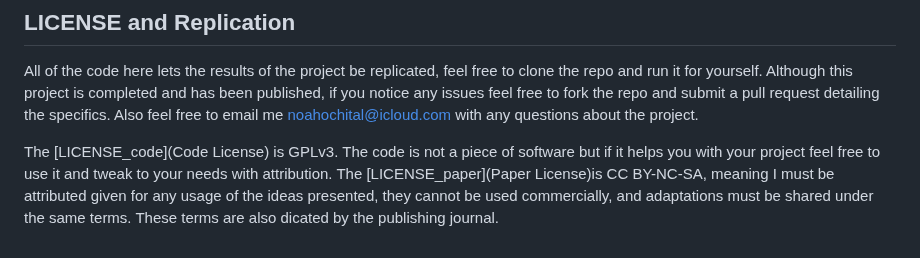
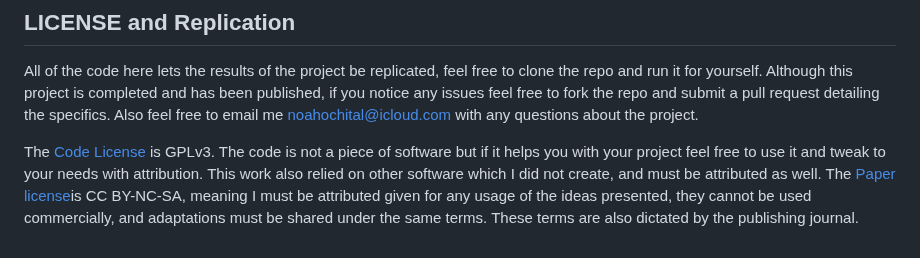
Before and after one commit to Noch05/city_managers, a Markdown page: README.md, the part around the change. GitHub-like rendering.

```diff
--- a/README.md
+++ b/README.md
@@ -40,5 +40,5 @@ Presentation poster created for National Conference for Undergraduate Research 2
 All of the code here lets the results of the project be replicated, feel free to clone the repo and run it for yourself.
 Although this project is completed and has been published, if you notice any issues feel free to fork the repo and submit a pull request detailing the specifics. Also feel free to email me <noahochital@icloud.com> with any questions about the project.
 
-The [LICENSE_code](Code License) is GPLv3. The code is not a piece of software but if it helps you with your project feel free to use it and tweak to your needs with attribution.
-The [LICENSE_paper](Paper License)is CC BY-NC-SA, meaning I must be attributed given for any usage of the ideas presented, they cannot be used commercially, and adaptations must be shared under the same terms. These terms are also dicated by the publishing journal.
+The [Code License](LICENSE_code) is GPLv3. The code is not a piece of software but if it helps you with your project feel free to use it and tweak to your needs with attribution. This work also relied on other software which I did not create, and must be attributed as well.
+The [Paper license](LICENSE_paper)is CC BY-NC-SA, meaning I must be attributed given for any usage of the ideas presented, they cannot be used commercially, and adaptations must be shared under the same terms. These terms are also dictated by the publishing journal.
```
